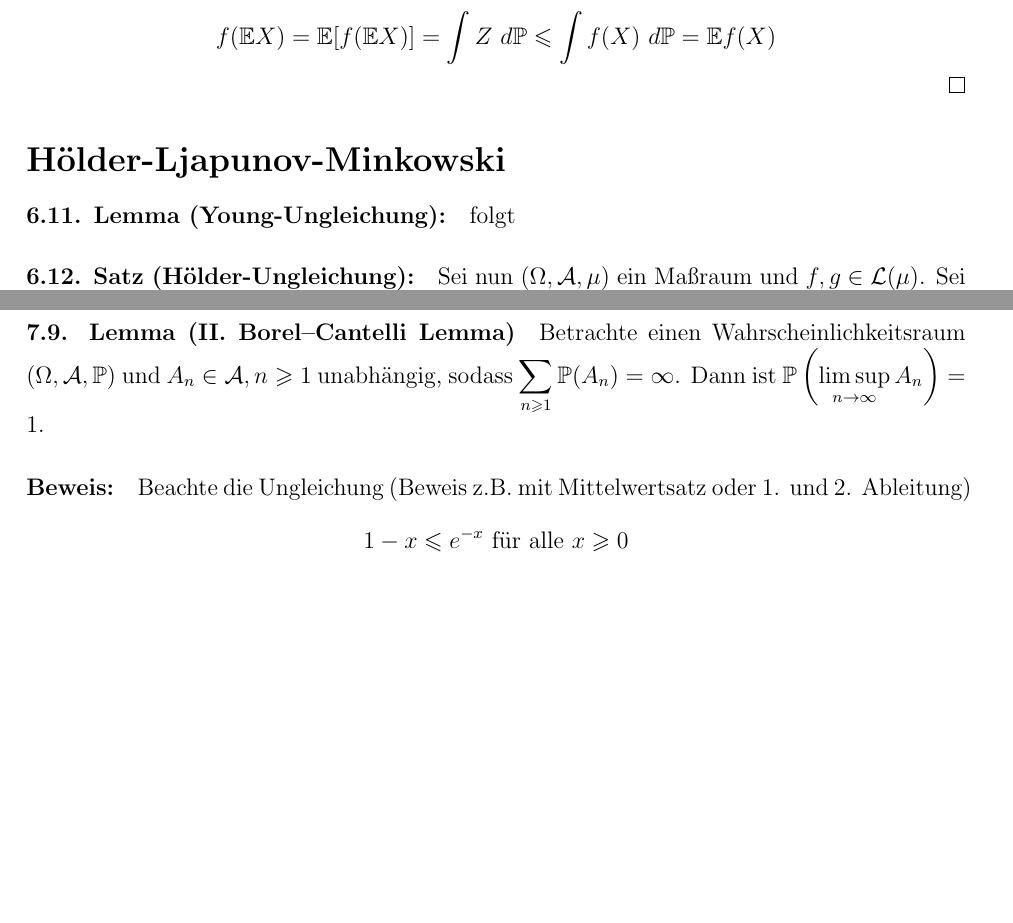
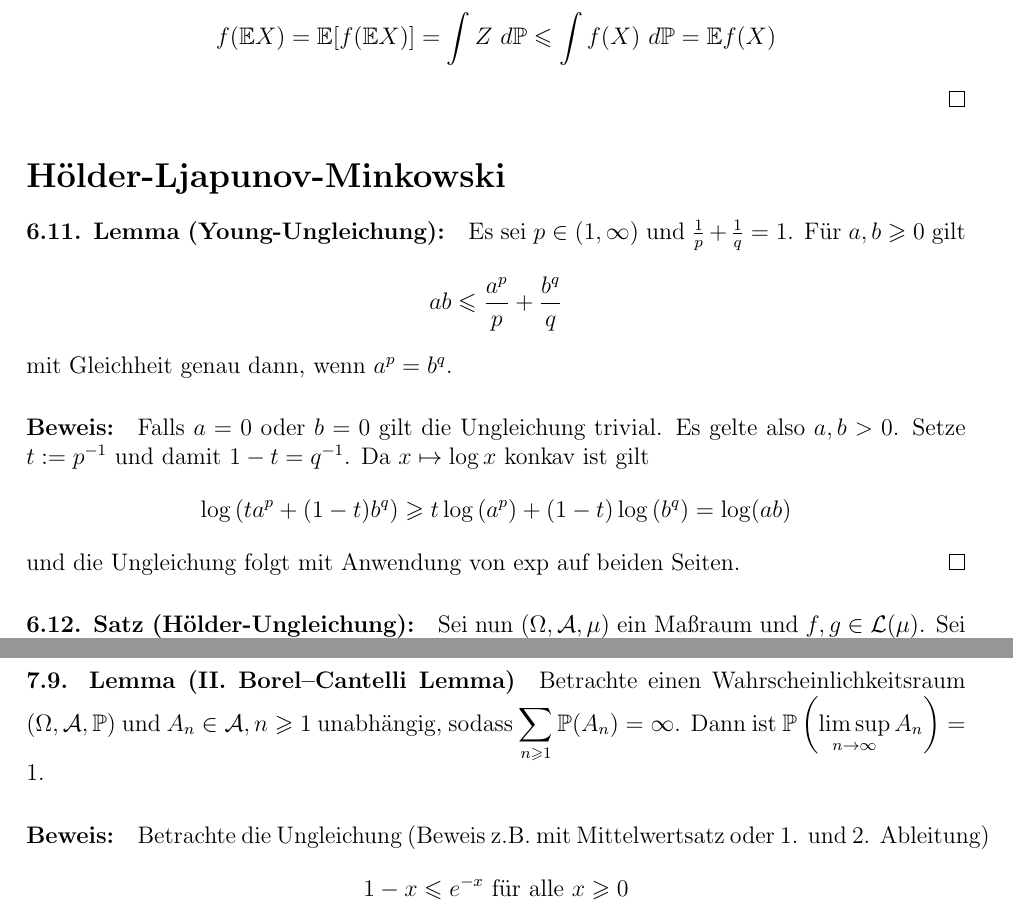
Before and after one commit to cornelius-qq/probtheory1, a LaTeX document (course-notes-ws23.tex): two parts of pages 63 and 69 of 73, joined at a grey line, cut so that both start at the same text, the shorter picture padded with empty space. Compiled offline with pdfLaTeX.

Commit message:
Add files via upload
siehe changelog!

```diff
--- a/course-notes-ws23.tex
+++ b/course-notes-ws23.tex
@@ -1723,7 +1723,13 @@ $$\Pp\left(|X-\E X|\geq c\right)\leq c^{-2}\cdot\Var(X)$$
 \section*{H\"older-Ljapunov-Minkowski}
 \addcontentsline{toc}{section}{H\"older-Ljapunov-Minkowski}
 
-\paragraph{6.11. Lemma (Young-Ungleichung):} folgt % Habe ich leider nicht in meinen Notizen!
+\paragraph{6.11. Lemma (Young-Ungleichung):} Es sei $p\in(1,\infty)$ und $\frac{1}{p}+\frac{1}{q}=1$. Für $a,b\geq0$ gilt
+$$ab\leq\dfrac{a^p}{p}+\dfrac{b^q}{q}$$
+mit Gleichheit genau dann, wenn $a^p=b^q$.
+
+\paragraph{Beweis:}Falls $a=0$ oder $b=0$ gilt die Ungleichung trivial. Es gelte also $a,b>0$. Setze $t:=p^{-1}$ und damit $1-t=q^{-1}$. Da $x\mapsto \log x$ konkav ist gilt
+$$\log\left(ta^p+(1-t)b^q\right)\geq t\log\left(a^p\right)+(1-t)\log\left(b^q\right)=\log(ab)$$
+und die Ungleichung folgt mit Anwendung von $\exp$ auf beiden Seiten. \qed
 
 \paragraph{6.12. Satz (H\"older-Ungleichung):} Sei nun $(\Omega,\A,\mu)$ ein Ma\ss{}raum und $f,g\in\mathcal{L}(\mu)$. Sei $p\in(1,\infty)$ und $q$ der konjugierte (duale) Index zu $p$, i.e. $\dfrac{1}{p}+\dfrac{1}{q}=1$. Dann gilt
 $$\int |fg|\ d\mu\leq\left(\int |f|^p\ d\mu\right)^{1/p}\cdot\left(\int |g|^q\ d\mu\right)^{1/q}$$
@@ -1869,7 +1875,7 @@ wobei die letze Gleichung aus der (bedingten) Konvergenz folgt (Cauchy-Folge). \
 
 \paragraph{7.9. Lemma (II. Borel\textendash Cantelli Lemma)}Betrachte einen Wahrscheinlichkeitsraum $\pspace$ und $A_n\in\A,n\geq1$ unabh\"angig, sodass $\displaystyle\sum_{n\geq1}\Pp(A_n)=\infty$. Dann ist $\displaystyle\Pp\left(\limsup_{n\to\infty}A_n\right)=1$.
 
-\paragraph{Beweis:}Beachte die Ungleichung (Beweis z.B. mit Mittelwertsatz oder 1. und 2. Ableitung)
+\paragraph{Beweis:}Betrachte die Ungleichung (Beweis z.B. mit Mittelwertsatz oder 1. und 2. Ableitung)
 $$1-x\leq e^{-x}\text{ f\"ur alle }x\geq0$$
 Laut Annahme gilt f\"ur alle $N\geq1:\displaystyle\sum_{n\geq N}\Pp(A_n)=\infty$ (einfache \"Uberlegung). Zeige nun $\displaystyle\Pp\left(\liminf_{n\to\infty}A_n^c\right)=\nobreak0$.
 \begin{align*}
```
Also changed, not shown: course-notes-ws23.tex (2 more changed lines).
